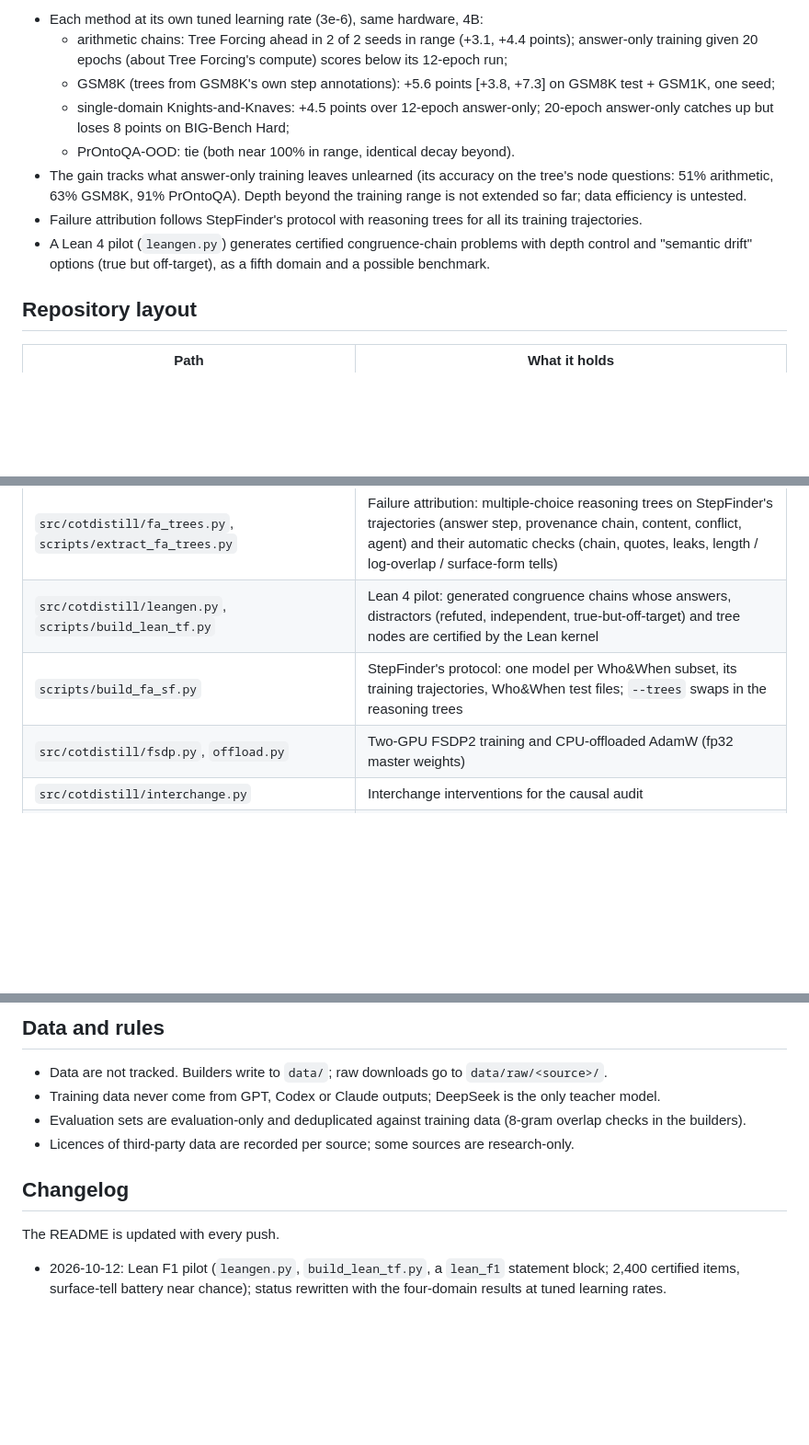
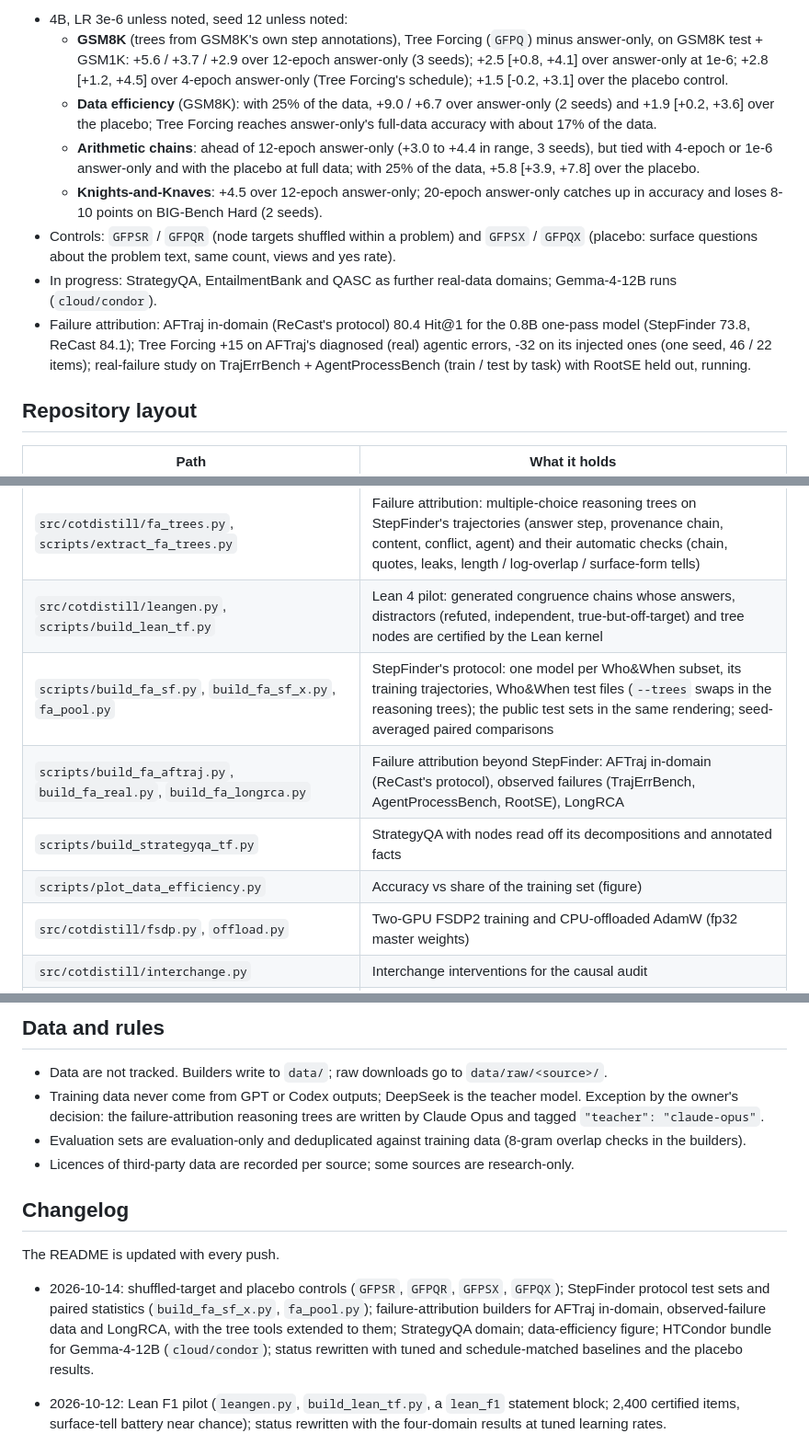
Before and after one commit to soray42/cot-distillation-jev, a Markdown page: README.md, 3 parts joined by grey strips. Shown at 92% size. GitHub-like rendering; blank space fills up the shorter version.

Commit message:
README: status 2026-10-14 (tuned / schedule-matched baselines, placebo and shuffled controls, data efficiency, FA in-domain and real-failure study), layout, arms, changelog

```diff
--- a/README.md
+++ b/README.md
@@ -13,16 +13,20 @@ Owner: Haotian "Sora" Yang. Private research repository; data, results and notes
 
-- Each method at its own tuned learning rate (3e-6), same hardware, 4B:
-  - arithmetic chains: Tree Forcing ahead in 2 of 2 seeds in range (+3.1, +4.4 points); answer-only training given 20
-    epochs (about Tree Forcing's compute) scores below its 12-epoch run;
-  - GSM8K (trees from GSM8K's own step annotations): +5.6 points [+3.8, +7.3] on GSM8K test + GSM1K, one seed;
-  - single-domain Knights-and-Knaves: +4.5 points over 12-epoch answer-only; 20-epoch answer-only catches up but loses
-    8 points on BIG-Bench Hard;
-  - PrOntoQA-OOD: tie (both near 100% in range, identical decay beyond).
-- The gain tracks what answer-only training leaves unlearned (its accuracy on the tree's node questions: 51% arithmetic,
-  63% GSM8K, 91% PrOntoQA). Depth beyond the training range is not extended so far; data efficiency is untested.
-- Failure attribution follows StepFinder's protocol with reasoning trees for all its training trajectories.
-- A Lean 4 pilot (`leangen.py`) generates certified congruence-chain problems with depth control and "semantic drift"
-  options (true but off-target), as a fifth domain and a possible benchmark.
+- 4B, LR 3e-6 unless noted, seed 12 unless noted:
+  - **GSM8K** (trees from GSM8K's own step annotations), Tree Forcing (`GFPQ`) minus answer-only, on GSM8K test + GSM1K:
+    +5.6 / +3.7 / +2.9 over 12-epoch answer-only (3 seeds); +2.5 [+0.8, +4.1] over answer-only at 1e-6;
+    +2.8 [+1.2, +4.5] over 4-epoch answer-only (Tree Forcing's schedule); +1.5 [-0.2, +3.1] over the placebo control.
+  - **Data efficiency** (GSM8K): with 25% of the data, +9.0 / +6.7 over answer-only (2 seeds) and +1.9 [+0.2, +3.6] over
+    the placebo; Tree Forcing reaches answer-only's full-data accuracy with about 17% of the data.
+  - **Arithmetic chains**: ahead of 12-epoch answer-only (+3.0 to +4.4 in range, 3 seeds), but tied with 4-epoch or
+    1e-6 answer-only and with the placebo at full data; with 25% of the data, +5.8 [+3.9, +7.8] over the placebo.
+  - **Knights-and-Knaves**: +4.5 over 12-epoch answer-only; 20-epoch answer-only catches up in accuracy and loses 8-10
+    points on BIG-Bench Hard (2 seeds).
+- Controls: `GFPSR` / `GFPQR` (node targets shuffled within a problem) and `GFPSX` / `GFPQX` (placebo: surface questions
+  about the problem text, same count, views and yes rate).
+- In progress: StrategyQA, EntailmentBank and QASC as further real-data domains; Gemma-4-12B runs (`cloud/condor`).
+- Failure attribution: AFTraj in-domain (ReCast's protocol) 80.4 Hit@1 for the 0.8B one-pass model (StepFinder 73.8,
+  ReCast 84.1); Tree Forcing +15 on AFTraj's diagnosed (real) agentic errors, -32 on its injected ones (one seed, 46 / 22
+  items); real-failure study on TrajErrBench + AgentProcessBench (train / test by task) with RootSE held out, running.
 
 ## Repository layout
 
@@ -34,7 +38,10 @@ Owner: Haotian "Sora" Yang. Private research repository; data, results and notes
 | `src/cotdistill/fa_tier0.py`, `fa_public.py` | Failure attribution: simulated multi-agent trajectories with replay-verified labels (Tier 0); cleaned public datasets (Tier 1) |
 | `src/cotdistill/fa_trees.py`, `scripts/extract_fa_trees.py` | Failure attribution: multiple-choice reasoning trees on StepFinder's trajectories (answer step, provenance chain, content, conflict, agent) and their automatic checks (chain, quotes, leaks, length / log-overlap / surface-form tells) |
 | `src/cotdistill/leangen.py`, `scripts/build_lean_tf.py` | Lean 4 pilot: generated congruence chains whose answers, distractors (refuted, independent, true-but-off-target) and tree nodes are certified by the Lean kernel |
-| `scripts/build_fa_sf.py` | StepFinder's protocol: one model per Who&When subset, its training trajectories, Who&When test files; `--trees` swaps in the reasoning trees |
+| `scripts/build_fa_sf.py`, `build_fa_sf_x.py`, `fa_pool.py` | StepFinder's protocol: one model per Who&When subset, its training trajectories, Who&When test files (`--trees` swaps in the reasoning trees); the public test sets in the same rendering; seed-averaged paired comparisons |
+| `scripts/build_fa_aftraj.py`, `build_fa_real.py`, `build_fa_longrca.py` | Failure attribution beyond StepFinder: AFTraj in-domain (ReCast's protocol), observed failures (TrajErrBench, AgentProcessBench, RootSE), LongRCA |
+| `scripts/build_strategyqa_tf.py` | StrategyQA with nodes read off its decompositions and annotated facts |
+| `scripts/plot_data_efficiency.py` | Accuracy vs share of the training set (figure) |
 | `src/cotdistill/fsdp.py`, `offload.py` | Two-GPU FSDP2 training and CPU-offloaded AdamW (fp32 master weights) |
 | `src/cotdistill/interchange.py` | Interchange interventions for the causal audit |
 | `src/cotdistill/teacher.py`, `deepseek.py`, `openrouter.py`, `readout.py` | Teacher pipeline (DeepSeek only) and log-probability readout |
@@ -89,13 +98,20 @@ python scripts/ladder_readout.py 'results/hpc/l4b/*' --out results/ladder_readou
 ## Data and rules
 
 - Data are not tracked. Builders write to `data/`; raw downloads go to `data/raw/<source>/`.
-- Training data never come from GPT, Codex or Claude outputs; DeepSeek is the only teacher model.
+- Training data never come from GPT or Codex outputs; DeepSeek is the teacher model. Exception by the owner's decision:
+  the failure-attribution reasoning trees are written by Claude Opus and tagged `"teacher": "claude-opus"`.
 - Evaluation sets are evaluation-only and deduplicated against training data (8-gram overlap checks in the builders).
 - Licences of third-party data are recorded per source; some sources are research-only.
 
 ## Changelog
 
 The README is updated with every push.
+
+- 2026-10-14: shuffled-target and placebo controls (`GFPSR`, `GFPQR`, `GFPSX`, `GFPQX`); StepFinder protocol test sets
+  and paired statistics (`build_fa_sf_x.py`, `fa_pool.py`); failure-attribution builders for AFTraj in-domain,
+  observed-failure data and LongRCA, with the tree tools extended to them; StrategyQA domain; data-efficiency figure;
+  HTCondor bundle for Gemma-4-12B (`cloud/condor`); status rewritten with tuned and schedule-matched baselines and the
+  placebo results.
 
 - 2026-10-12: Lean F1 pilot (`leangen.py`, `build_lean_tf.py`, a `lean_f1` statement block; 2,400 certified items,
   surface-tell battery near chance); status rewritten with the four-domain results at tuned learning rates.
```
Also changed, not shown: other parts of README.md (+4 -2 lines).
